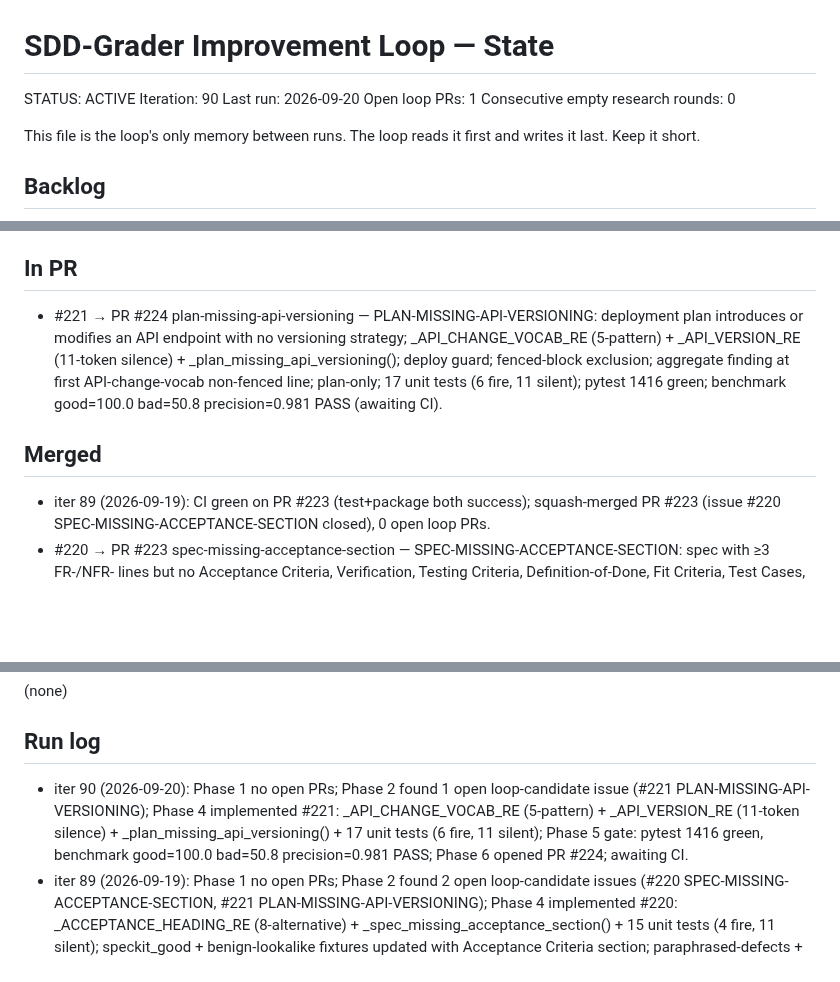
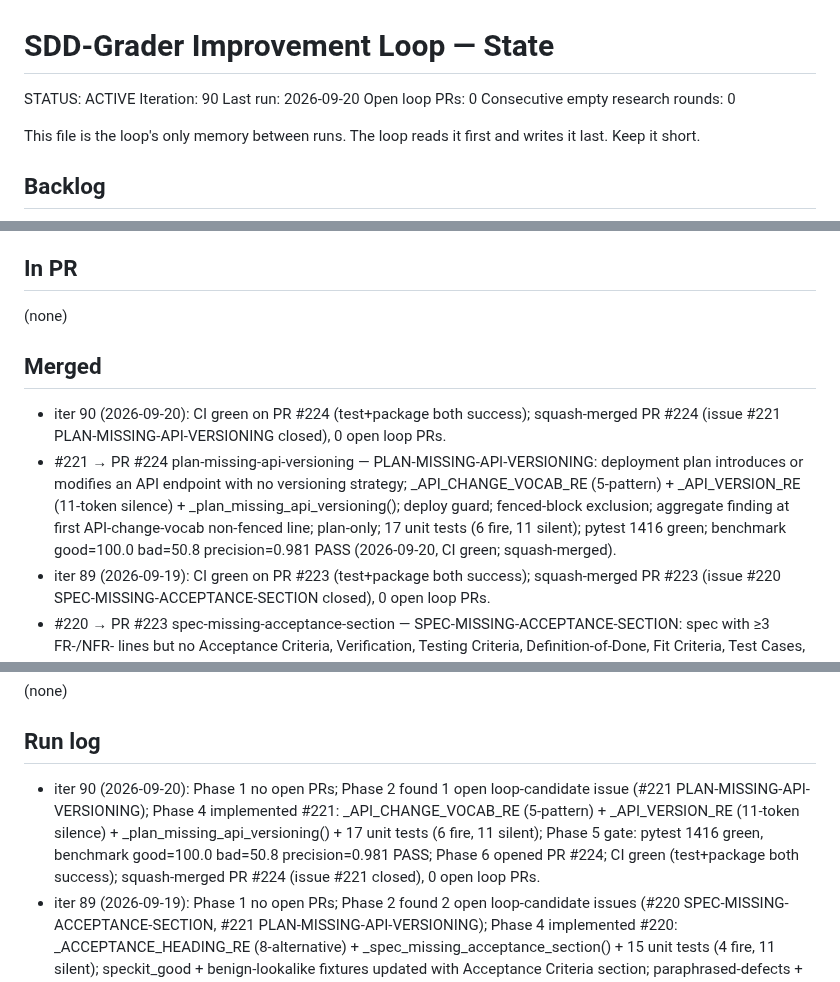
Before and after one commit to hansraj316/sdd-grader, a Markdown page: reports/IMPROVEMENT-STATE.md, 3 parts joined by grey strips. Drawn GitHub-style; blank space fills up the shorter version.

Commit message:
chore: state update iter 90 — PR #224 merged (PLAN-MISSING-API-VERSIONING, issue #221 closed)
Co-Authored-By: Claude Sonnet 4.6 <noreply@anthropic.com>
Claude-Session: https://claude.ai/code/session_01ANAySYQ1H9gvskoJ6dcJYq

```diff
--- a/reports/IMPROVEMENT-STATE.md
+++ b/reports/IMPROVEMENT-STATE.md
@@ -3,7 +3,7 @@
 STATUS: ACTIVE
 Iteration: 90
 Last run: 2026-09-20
-Open loop PRs: 1
+Open loop PRs: 0
 Consecutive empty research rounds: 0
 
 This file is the loop's only memory between runs. The loop reads it first and writes it
@@ -102,10 +102,12 @@ Tessl, and Spec-Kit extensions/presets.)
 
 ## In PR
 
-- #221 → PR #224 plan-missing-api-versioning — PLAN-MISSING-API-VERSIONING: deployment plan introduces or modifies an API endpoint with no versioning strategy; _API_CHANGE_VOCAB_RE (5-pattern) + _API_VERSION_RE (11-token silence) + _plan_missing_api_versioning(); deploy guard; fenced-block exclusion; aggregate finding at first API-change-vocab non-fenced line; plan-only; 17 unit tests (6 fire, 11 silent); pytest 1416 green; benchmark good=100.0 bad=50.8 precision=0.981 PASS (awaiting CI).
+(none)
 
 ## Merged
 
+- iter 90 (2026-09-20): CI green on PR #224 (test+package both success); squash-merged PR #224 (issue #221 PLAN-MISSING-API-VERSIONING closed), 0 open loop PRs.
+- #221 → PR #224 plan-missing-api-versioning — PLAN-MISSING-API-VERSIONING: deployment plan introduces or modifies an API endpoint with no versioning strategy; _API_CHANGE_VOCAB_RE (5-pattern) + _API_VERSION_RE (11-token silence) + _plan_missing_api_versioning(); deploy guard; fenced-block exclusion; aggregate finding at first API-change-vocab non-fenced line; plan-only; 17 unit tests (6 fire, 11 silent); pytest 1416 green; benchmark good=100.0 bad=50.8 precision=0.981 PASS (2026-09-20, CI green; squash-merged).
 - iter 89 (2026-09-19): CI green on PR #223 (test+package both success); squash-merged PR #223 (issue #220 SPEC-MISSING-ACCEPTANCE-SECTION closed), 0 open loop PRs.
 - #220 → PR #223 spec-missing-acceptance-section — SPEC-MISSING-ACCEPTANCE-SECTION: spec with ≥3 FR-/NFR- lines but no Acceptance Criteria, Verification, Testing Criteria, Definition-of-Done, Fit Criteria, Test Cases, or Test Plan heading (Canon Volere fit criteria / MAQA binary verifiability / ISO/IEC/IEEE 29148:2018 §5.2.4(b)); _ACCEPTANCE_HEADING_RE 8-alternative + _spec_missing_acceptance_section(); guard ≥3 non-fenced FR-/NFR- lines; one aggregate finding at line 1; spec-only; speckit_good + benign-lookalike updated with Acceptance Criteria section; paraphrased-defects + realworld-mcp-proxy accepted_extras labeled; score bands adjusted; 15 unit tests (4 fire, 11 silent); pytest 1399 green; benchmark good=100.0 bad=50.8 precision=0.981 PASS (2026-09-19, CI green; squash-merged).
 - iter 88 (2026-09-18): CI green on PR #222 (test+package both success); squash-merged PR #222 (issue #219 PLAN-NO-CACHING-STRATEGY closed), 0 open loop PRs.
@@ -211,7 +213,7 @@ Tessl, and Spec-Kit extensions/presets.)
 
 ## Run log
 
-- iter 90 (2026-09-20): Phase 1 no open PRs; Phase 2 found 1 open loop-candidate issue (#221 PLAN-MISSING-API-VERSIONING); Phase 4 implemented #221: _API_CHANGE_VOCAB_RE (5-pattern) + _API_VERSION_RE (11-token silence) + _plan_missing_api_versioning() + 17 unit tests (6 fire, 11 silent); Phase 5 gate: pytest 1416 green, benchmark good=100.0 bad=50.8 precision=0.981 PASS; Phase 6 opened PR #224; awaiting CI.
+- iter 90 (2026-09-20): Phase 1 no open PRs; Phase 2 found 1 open loop-candidate issue (#221 PLAN-MISSING-API-VERSIONING); Phase 4 implemented #221: _API_CHANGE_VOCAB_RE (5-pattern) + _API_VERSION_RE (11-token silence) + _plan_missing_api_versioning() + 17 unit tests (6 fire, 11 silent); Phase 5 gate: pytest 1416 green, benchmark good=100.0 bad=50.8 precision=0.981 PASS; Phase 6 opened PR #224; CI green (test+package both success); squash-merged PR #224 (issue #221 closed), 0 open loop PRs.
 - iter 89 (2026-09-19): Phase 1 no open PRs; Phase 2 found 2 open loop-candidate issues (#220 SPEC-MISSING-ACCEPTANCE-SECTION, #221 PLAN-MISSING-API-VERSIONING); Phase 4 implemented #220: _ACCEPTANCE_HEADING_RE (8-alternative) + _spec_missing_acceptance_section() + 15 unit tests (4 fire, 11 silent); speckit_good + benign-lookalike fixtures updated with Acceptance Criteria section; paraphrased-defects + realworld-mcp-proxy accepted_extras labeled, score bands adjusted; Phase 5 gate: pytest 1399 green, benchmark good=100.0 bad=50.8 precision=0.981 PASS; Phase 6 opened PR #223; CI green (test+package both success); squash-merged PR #223 (issue #220 closed), 0 open loop PRs.
 - iter 88 (2026-09-18): Phase 1 no open PRs; Phase 2 no open loop-candidate issues → Phase 3 research; created issues #219 (PLAN-NO-CACHING-STRATEGY), #220 (SPEC-MISSING-ACCEPTANCE-SECTION), #221 (PLAN-MISSING-API-VERSIONING); Phase 4 implemented #219: _CACHE_VOCAB_RE + _CACHE_STRATEGY_RE + _plan_no_caching_strategy() + 16 unit tests (7 fire, 9 silent); Phase 5 gate: pytest 1384 green, benchmark good=100.0 bad=50.8 precision=0.98 PASS; Phase 6 opened PR #222; CI green (test+package both success); squash-merged PR #222 (issue #219 closed), 0 open loop PRs.
 - iter 87 (2026-09-17): Phase 1 no open PRs; Phase 2 no open loop-candidate issues → Phase 3 research; created issue #217 (PLAN-AUTH-WITHOUT-AUTHZ); Phase 4 implemented _AUTHN_VOCAB_RE + _AUTHZ_VOCAB_RE + _plan_auth_without_authz() + 21 unit tests (8 fire, 13 silent); Phase 5 gate: pytest 1368 green, benchmark good=100.0 bad<70 precision=0.98 PASS; Phase 6 opened PR #218; CI green (test+package); squash-merged PR #218 (issue #217 closed), 0 open loop PRs.
```
